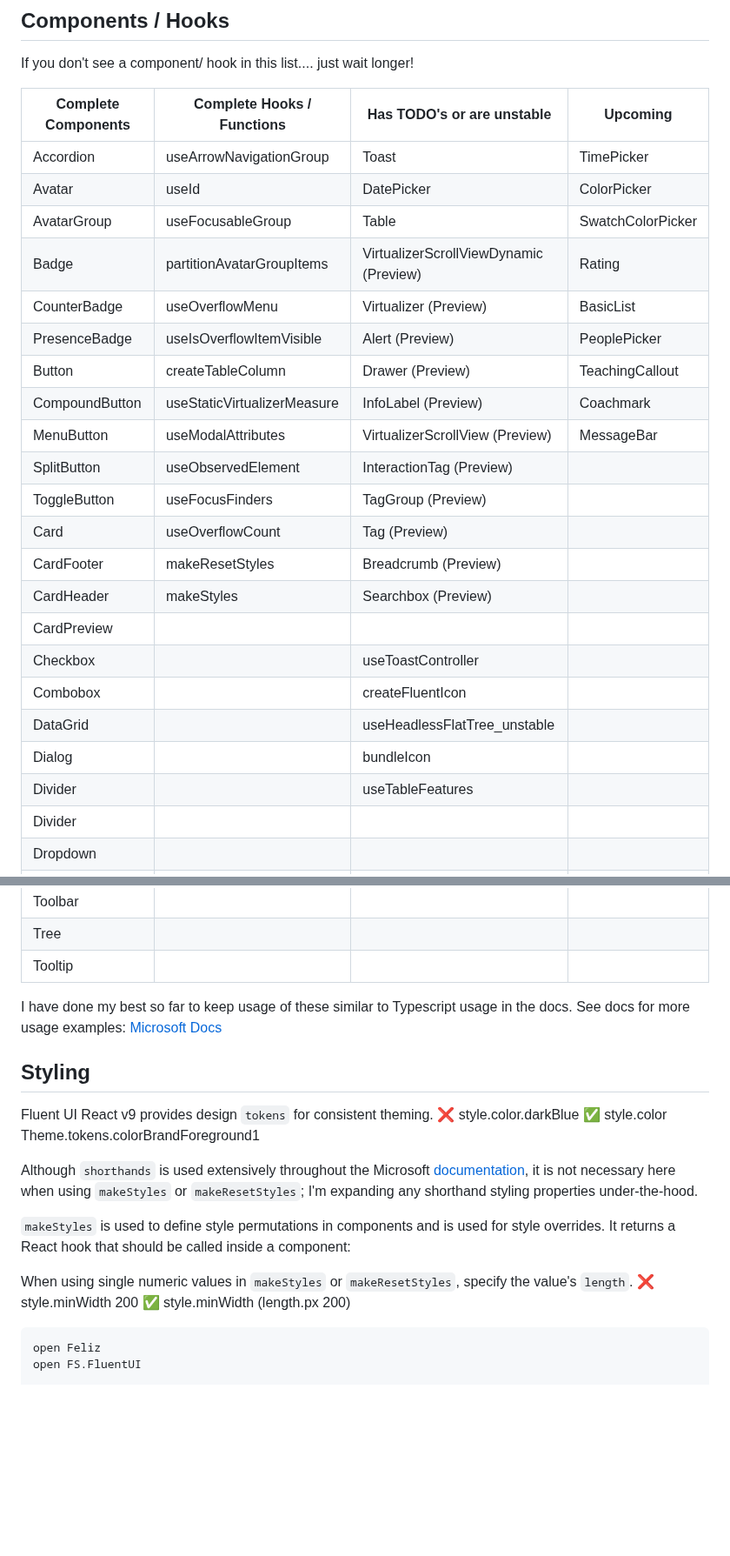
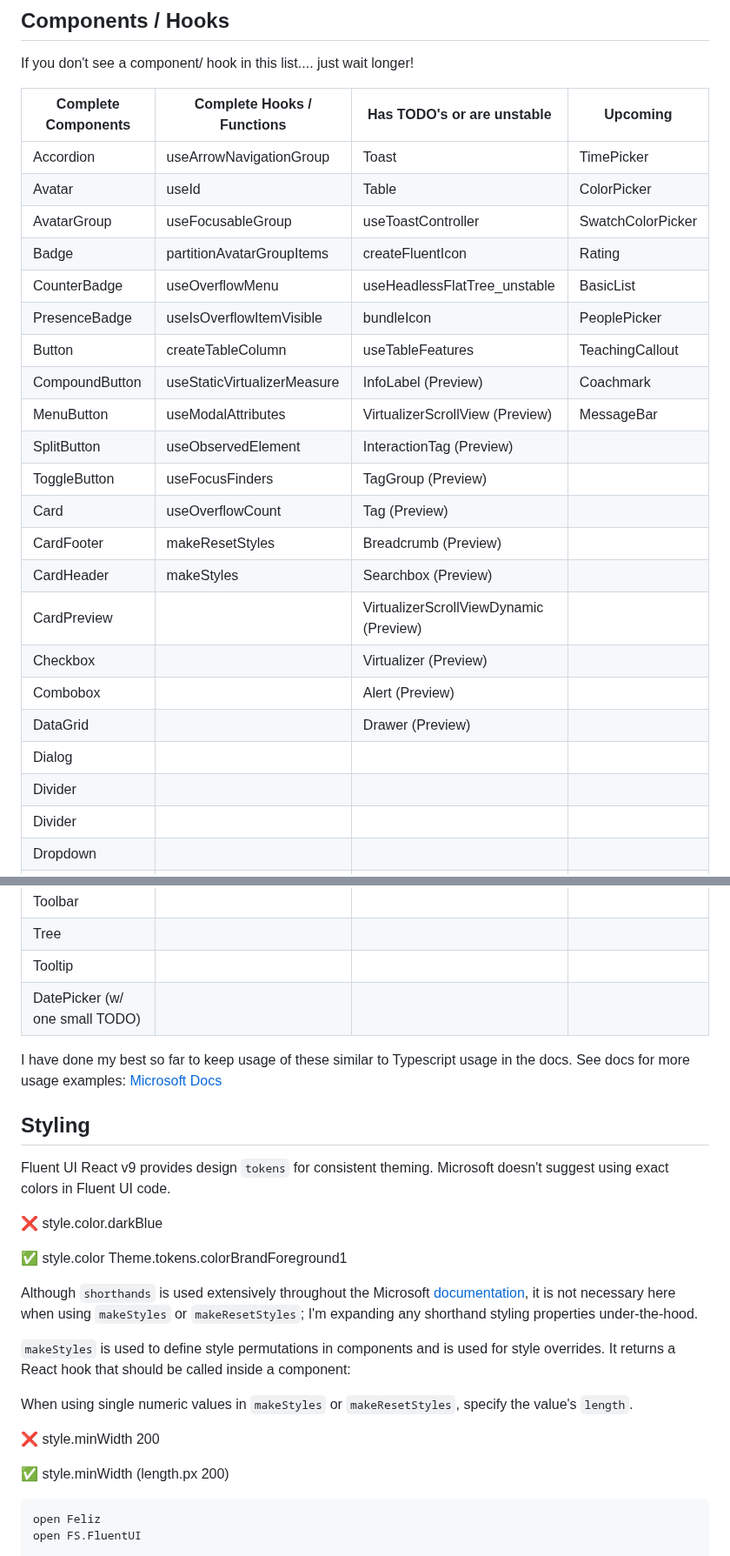
Before and after one commit to sydsutton/FS.FluentUI, a Markdown page: README.md, 2 parts joined by grey strips. Shown at 87% size. Rendered like a GitHub page; blank space fills up the shorter version.

````diff
--- a/README.md
+++ b/README.md
@@ -62,12 +62,12 @@ If you don't see a component/ hook in this list.... just wait longer!
 | Complete Components| Complete Hooks / Functions | Has TODO's or are unstable          |  Upcoming         |
 | ------------- | -------------                   | -------------                        |    -------------  |
 | Accordion     | useArrowNavigationGroup         |        Toast                         |    TimePicker     |
-| Avatar        |                useId            |                DatePicker            |     ColorPicker    |
-| AvatarGroup   |           useFocusableGroup     |     Table                            |   SwatchColorPicker  |
-| Badge         |   partitionAvatarGroupItems     |VirtualizerScrollViewDynamic (Preview) |     Rating           |
-| CounterBadge  |           useOverflowMenu       | Virtualizer (Preview)                |   BasicList         |
-| PresenceBadge |      useIsOverflowItemVisible   |   Alert (Preview)                    |   PeoplePicker       |
-| Button        |   createTableColumn             |       Drawer (Preview)               |   TeachingCallout |
+| Avatar        |                useId            |         Table                      |     ColorPicker    |
+| AvatarGroup   |           useFocusableGroup     |       useToastController           |   SwatchColorPicker  |
+| Badge         |   partitionAvatarGroupItems     |      createFluentIcon              |     Rating           |
+| CounterBadge  |           useOverflowMenu       |   useHeadlessFlatTree_unstable       |   BasicList         |
+| PresenceBadge |      useIsOverflowItemVisible   |     bundleIcon                      |   PeoplePicker       |
+| Button        |   createTableColumn             |      useTableFeatures                |   TeachingCallout |
 | CompoundButton|  useStaticVirtualizerMeasure    |      InfoLabel (Preview)             |      Coachmark     |
 | MenuButton    | useModalAttributes              |  VirtualizerScrollView (Preview)      |     MessageBar       |
 | SplitButton   |       useObservedElement        |  InteractionTag (Preview)         |                          |
@@ -75,12 +75,12 @@ If you don't see a component/ hook in this list.... just wait longer!
 | Card          |         useOverflowCount        |        Tag (Preview)             |                         |
 | CardFooter    |        makeResetStyles          |         Breadcrumb (Preview)        |                        |
 | CardHeader    |      makeStyles                 |         Searchbox (Preview)         |                       |
-| CardPreview   |                                 |                                       |                      |
-| Checkbox      |                                 |       useToastController               |                     |
-| Combobox      |                                 |        createFluentIcon               |                        |
-| DataGrid      |                                  |    useHeadlessFlatTree_unstable    |                          |
-| Dialog        |                                 |bundleIcon                           |
-| Divider       |                                 |useTableFeatures                         |
+| CardPreview   |                                |VirtualizerScrollViewDynamic (Preview)|                      |
+| Checkbox      |                                 |    Virtualizer (Preview)          |                     |
+| Combobox      |                                 |    Alert (Preview)                  |                        |
+| DataGrid      |                                  |      Drawer (Preview)              |                          |
+| Dialog        |                                 |                                    |
+| Divider       |                                 |                                     |
 | Divider       |                                 |
 | Dropdown      |
 | Tablist       |
@@ -108,6 +108,7 @@ If you don't see a component/ hook in this list.... just wait longer!
 | Toolbar|
 | Tree|
 | Tooltip|
+| DatePicker (w/ one small TODO) |
 
 I have done my best so far to keep usage of these similar to Typescript usage in the docs. See docs for more usage examples:
 [Microsoft Docs](https://react.fluentui.dev/?path=/docs/concepts-introduction--page)
@@ -115,7 +116,10 @@ I have done my best so far to keep usage of these similar to Typescript usage in
 ## Styling
 
 Fluent UI React v9 provides design `tokens` for consistent theming.
+Microsoft doesn't suggest using exact colors in Fluent UI code.
+
 ❌ style.color.darkBlue
+
 ✅ style.color Theme.tokens.colorBrandForeground1
 
 Although `shorthands` is used extensively throughout the Microsoft [documentation](https://react.fluentui.dev/?path=/docs/concepts-introduction--page), it is not necessary here when using `makeStyles` or `makeResetStyles`; I'm expanding any shorthand styling properties under-the-hood.
@@ -123,7 +127,9 @@ Although `shorthands` is used extensively throughout the Microsoft [documentatio
 `makeStyles` is used to define style permutations in components and is used for style overrides. It returns a React hook that should be called inside a component:
 
 When using single numeric values in `makeStyles` or `makeResetStyles`, specify the value's `length`.
+
 ❌ style.minWidth 200
+
 ✅ style.minWidth (length.px 200)
 
 ```fsharp
````
